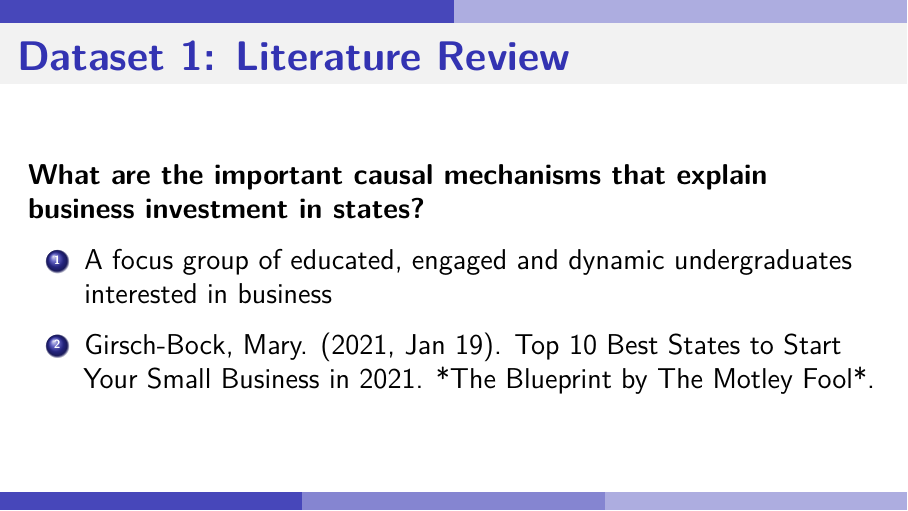
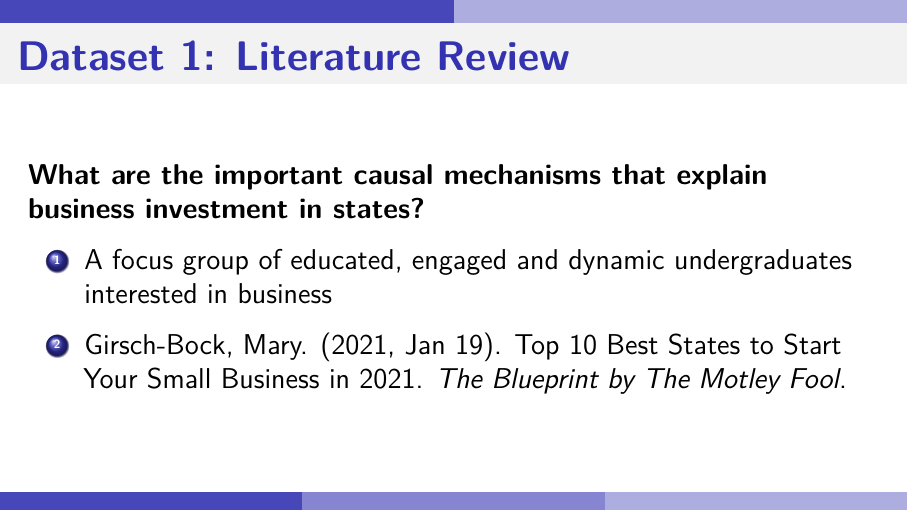
Before and after one commit to jleinaweaver/mgmt228, an R Markdown document (02_1-Descriptive_Stats.Rmd): page 5 of 21. The pictures show the output file 02_1-Descriptive_Stats.pdf that the author committed with the source.

Commit message:
Update week 2

```diff
--- a/02_1-Descriptive_Stats.Rmd
+++ b/02_1-Descriptive_Stats.Rmd
@@ -118,7 +118,7 @@ What drives economic investment in US states?
 \begin{enumerate}
 \item A focus group of educated, engaged and dynamic undergraduates interested in business
 
-\item Girsch-Bock, Mary. (2021, Jan 19). Top 10 Best States to Start Your Small Business in 2021. *The Blueprint by The Motley Fool*.
+\item Girsch-Bock, Mary. (2021, Jan 19). Top 10 Best States to Start Your Small Business in 2021. \textit{The Blueprint by The Motley Fool}.
 \end{enumerate}
 
 
```
Also changed, not shown: 02_1-Descriptive_Stats.pdf.
